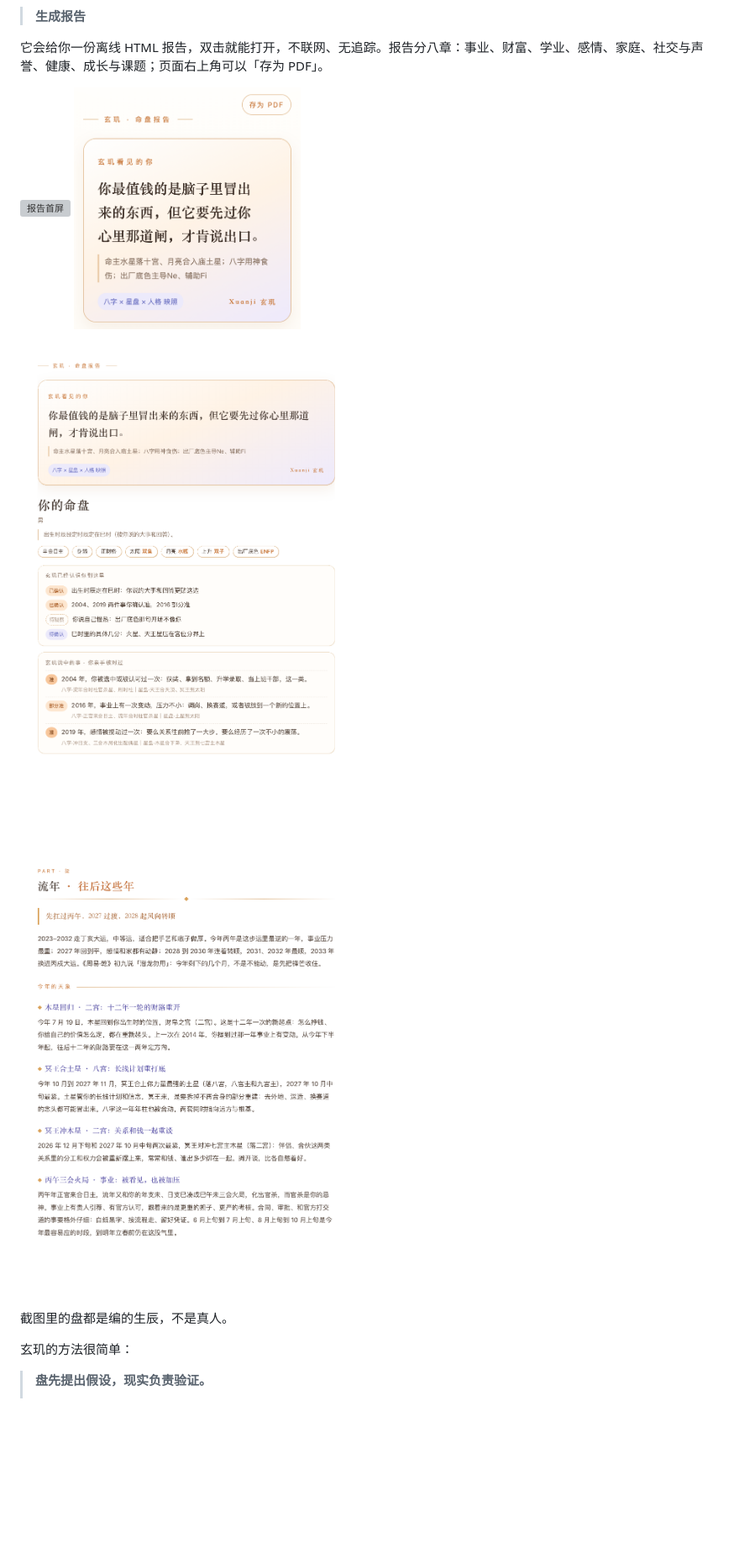
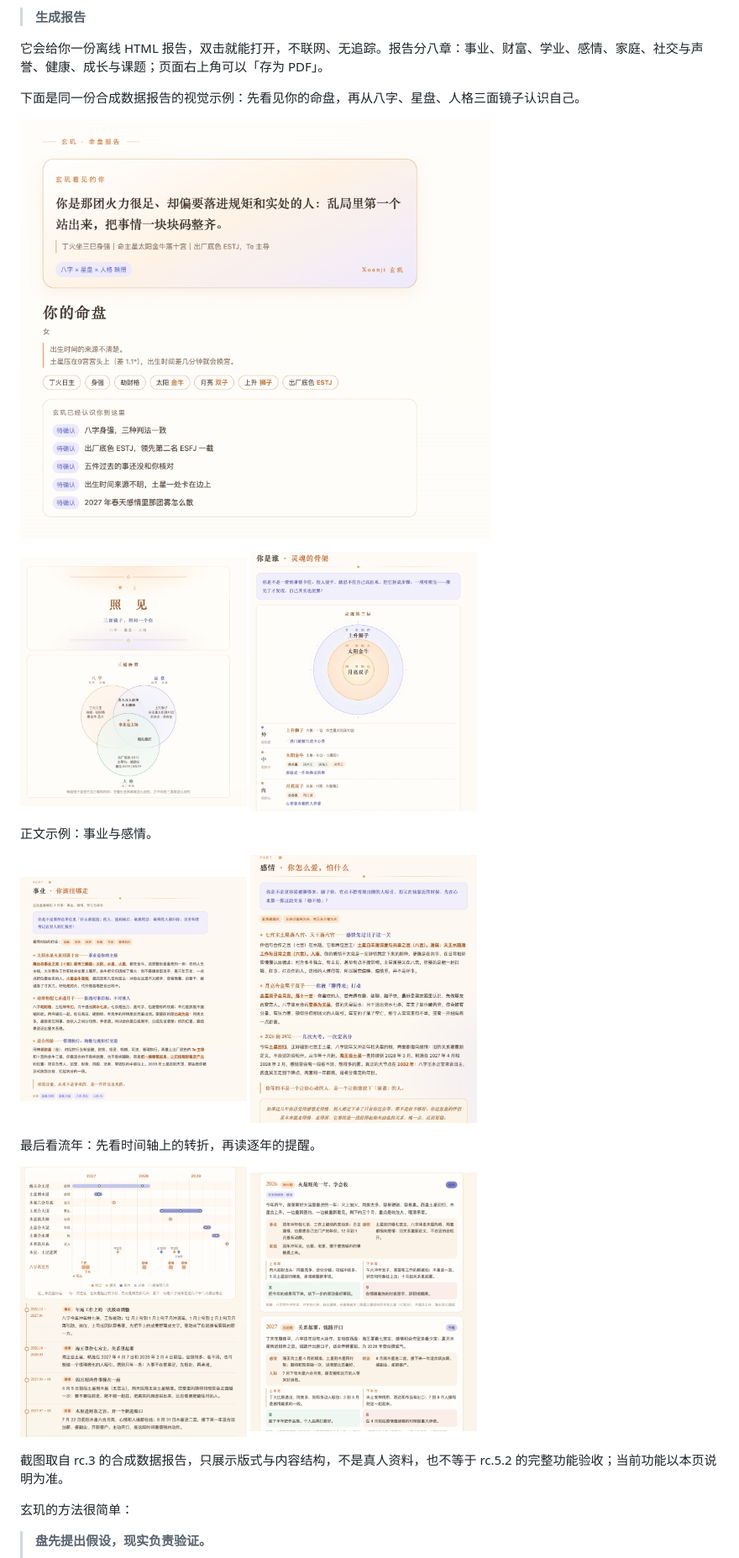
Before and after one commit to xuanji-astro/xuanji-skill, a Markdown page: README.md, the part around the change. Shown at 84% size. Rendered like a GitHub page; blank space fills up the shorter version; grey boxes are pictures that could not be loaded.

Commit message:
README 精选七张报告示例，按阅读顺序展示

```diff
--- a/README.md
+++ b/README.md
@@ -69,14 +69,29 @@
 
 它会给你一份离线 HTML 报告，双击就能打开，不联网、无追踪。报告分八章：事业、财富、学业、感情、家庭、社交与声誉、健康、成长与课题；页面右上角可以「存为 PDF」。
 
+下面是同一份合成数据报告的视觉示例：先看见你的命盘，再从八字、星盘、人格三面镜子认识自己。
+
+<p><img src="docs/assets/report-intro.png" width="560" alt="报告开头：玄玑看见的你与命盘概览"></p>
 <p>
-<img src="docs/assets/report-first-screen.png" width="270" alt="报告首屏">
-<img src="docs/assets/report-mobile-pdf.png" width="270" alt="手机上看报告，右上角「存为 PDF」">
+<img src="docs/assets/report-mirrors.png" width="270" alt="照见：八字、星盘、人格三镜映照">
+<img src="docs/assets/report-core.png" width="270" alt="你是谁：灵魂三层示意图">
 </p>
-<p><img src="docs/assets/report-checks.png" width="560" alt="报告第 1 页：命盘标签，和你亲手核对过的往事"></p>
-<p><img src="docs/assets/report-years.png" width="560" alt="流年页：往后这些年，每一股天象落在哪、对你意味着什么"></p>
 
-截图里的盘都是编的生辰，不是真人。
+正文示例：事业与感情。
+
+<p>
+<img src="docs/assets/report-career.png" width="270" alt="事业章节：你该往哪走">
+<img src="docs/assets/report-love.png" width="270" alt="感情章节：你怎么爱、怕什么">
+</p>
+
+最后看流年：先看时间轴上的转折，再读逐年的提醒。
+
+<p>
+<img src="docs/assets/report-timeline.png" width="270" alt="流年时间轴：2027 至 2029 年的重要节点">
+<img src="docs/assets/report-year-cards.png" width="270" alt="流年逐年卡片：2026 与 2027 年的解读">
+</p>
+
+截图取自 rc.3 的合成数据报告，只展示版式与内容结构，不是真人资料，也不等于 rc.5.2 的完整功能验收；当前功能以本页说明为准。
 
 玄玑的方法很简单：
 
```
